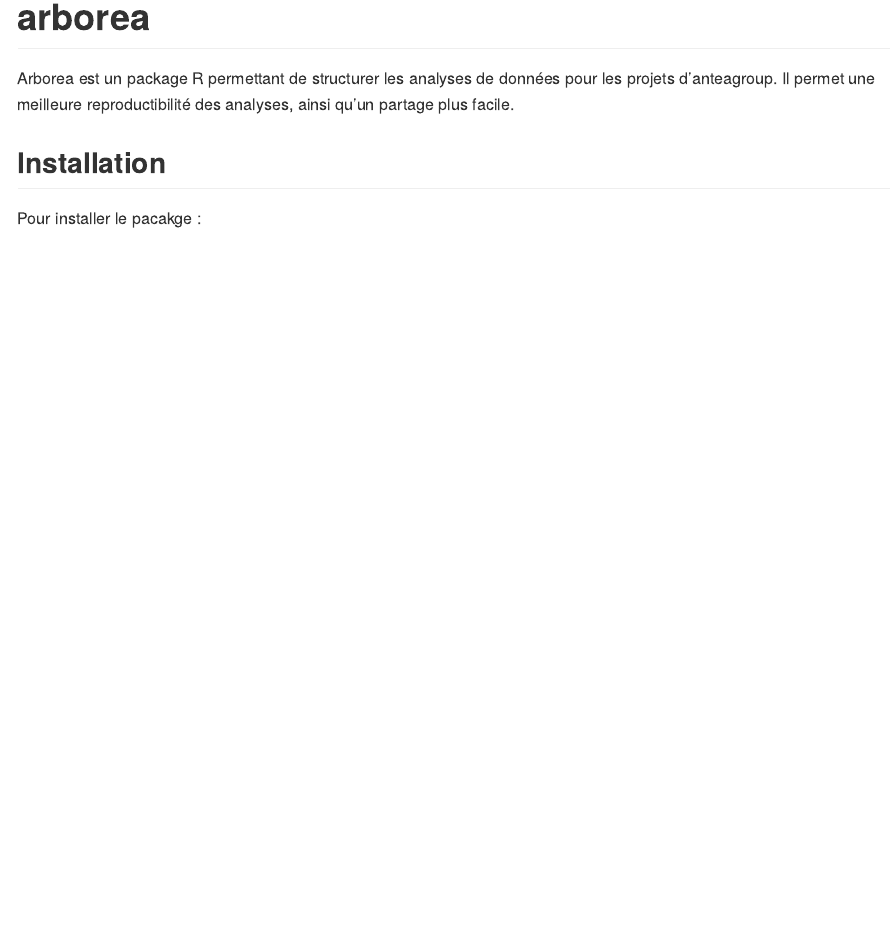
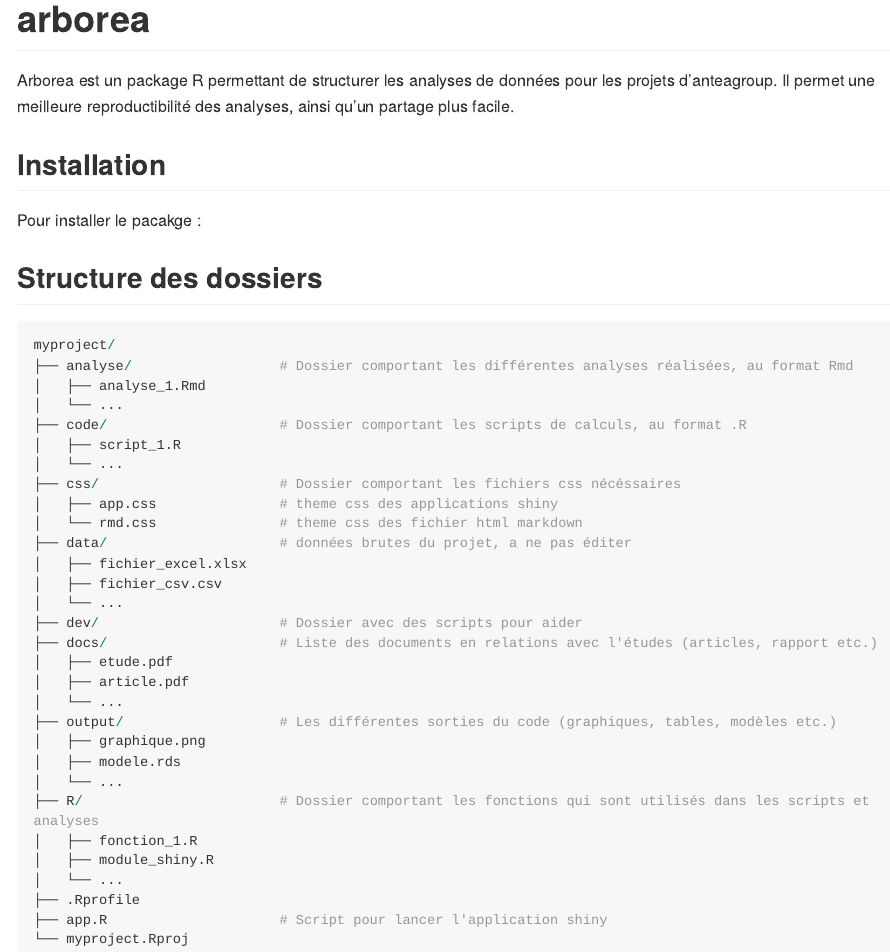
Before and after one commit to AThibault92/arborea, an R Markdown document (README.Rmd): the page in a window 1100 px wide, from its top. The pictures show the output file README.md that the author committed with the source, drawn offline in the style of GitHub; long lines of code are wrapped.

Commit message:
détails sur la structure du projet dans le readme

````diff
--- a/README.Rmd
+++ b/README.Rmd
@@ -22,3 +22,39 @@ Arborea est un package R permettant de structurer les analyses de données pour
 ## Installation
 
 Pour installer le pacakge :
+
+## Structure des dossiers
+
+
+```{r eval=FALSE}
+myproject/
+├── analyse/                  # Dossier comportant les différentes analyses réalisées, au format Rmd
+│   ├── analyse_1.Rmd
+│   └── ...
+├── code/                     # Dossier comportant les scripts de calculs, au format .R
+│   ├── script_1.R
+│   └── ...
+├── css/                      # Dossier comportant les fichiers css nécéssaires
+│   ├── app.css               # theme css des applications shiny
+│   └── rmd.css               # theme css des fichier html markdown
+├── data/                     # données brutes du projet, a ne pas éditer
+│   ├── fichier_excel.xlsx
+│   ├── fichier_csv.csv
+│   └── ...
+├── dev/                      # Dossier avec des scripts pour aider
+├── docs/                     # Liste des documents en relations avec l'études (articles, rapport etc.)
+│   ├── etude.pdf
+│   ├── article.pdf
+│   └── ...
+├── output/                   # Les différentes sorties du code (graphiques, tables, modèles etc.)
+│   ├── graphique.png
+│   ├── modele.rds
+│   └── ...
+├── R/                        # Dossier comportant les fonctions qui sont utilisés dans les scripts et analyses
+│   ├── fonction_1.R
+│   ├── module_shiny.R
+│   └── ...
+├── .Rprofile
+├── app.R                     # Script pour lancer l'application shiny
+└── myproject.Rproj
+```
````
Also changed, not shown: README.md.
